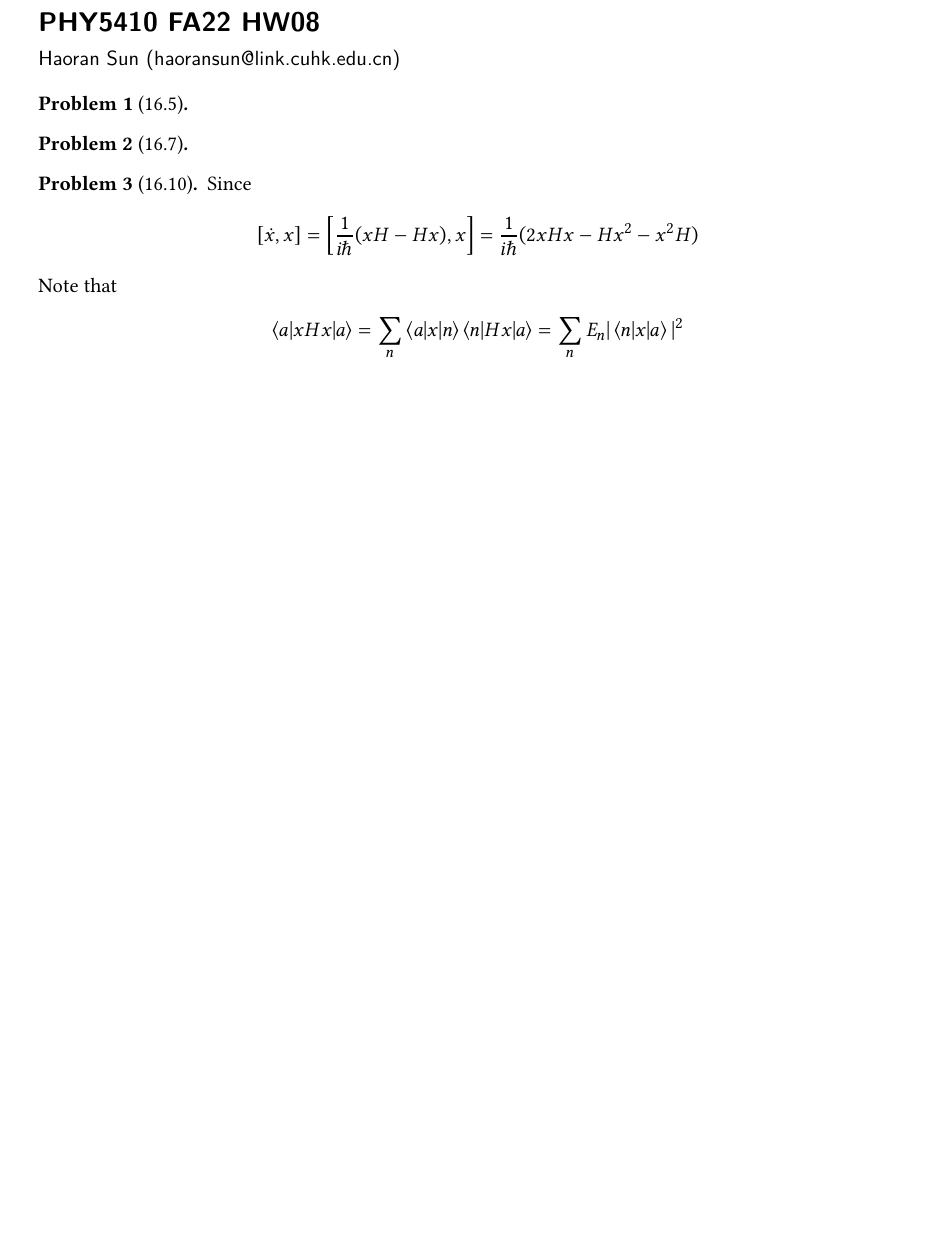
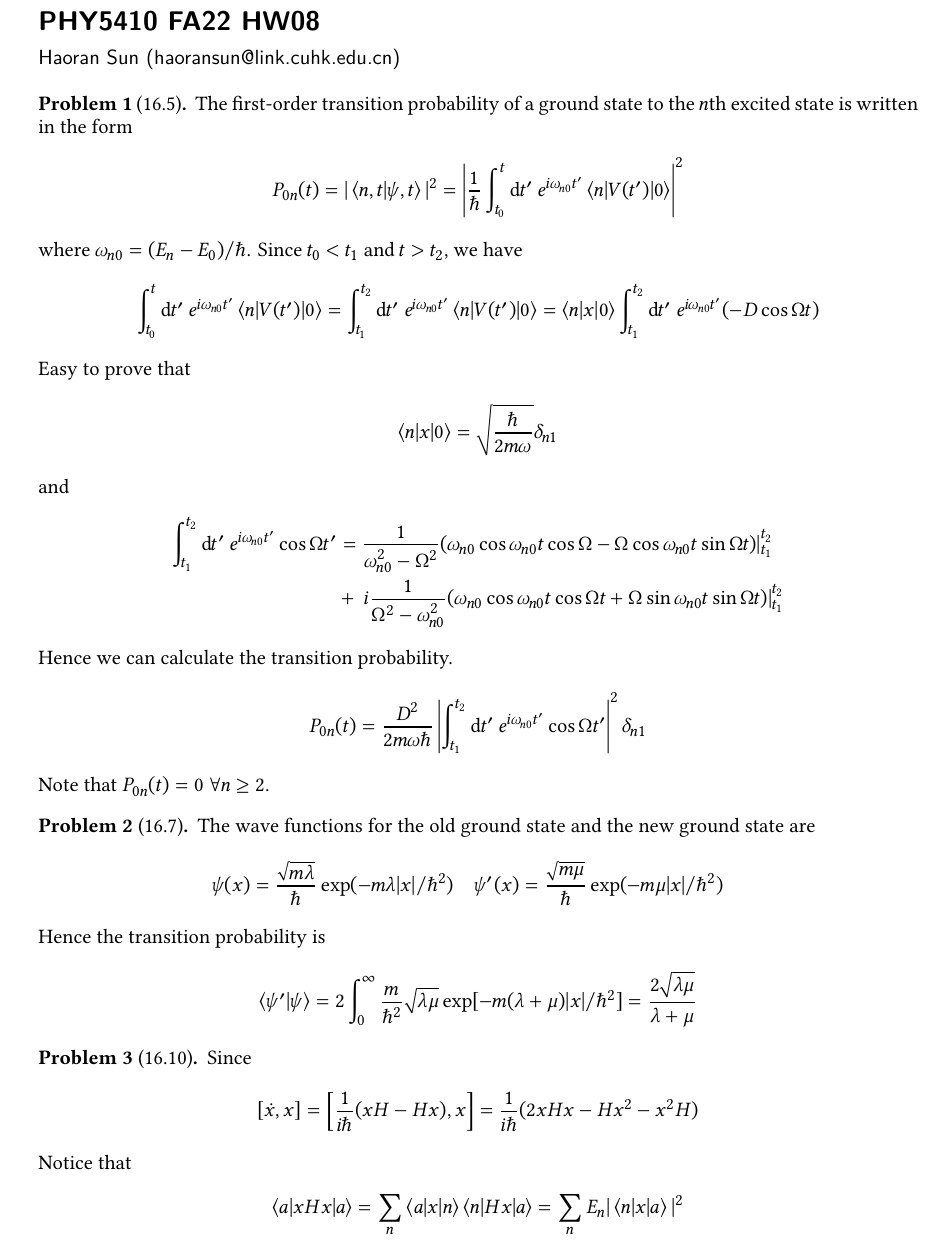
Before and after one commit to haoran0115/PHY5410-FA22, a LaTeX problem sheet (hw09/PHY5410_HW09.tex): part of the page before the commit and part of page 1 of 2 after it, cut so that both start at the same text, the shorter picture padded with empty space. Compiled offline with XeLaTeX.

Commit message:
hw09 update

```diff
--- a/hw09/PHY5410_HW09.tex
+++ b/hw09/PHY5410_HW09.tex
@@ -180,12 +180,65 @@
 % \end{remark}
 
 \begin{problem}[16.5]
-
+The first-order transition probability of a ground state to the $n$th excited state is written in the form
+\begin{align*}
+    P_{0n}(t) &= |\braket{n, t|\psi, t}|^2
+    = \left|
+    \frac{1}{\hbar}
+    \int_{t_0}^t\d t'\ e^{i\omega_{n0}t'}\braket{n|V(t')|0}
+    \right|^2
+\end{align*}
+where $\omega_{n0} = (E_n - E_0)/\hbar$.
+Since $t_0 < t_1$ and $t>t_2$, we have
+\begin{align*}
+    \int_{t_0}^t\d t'\ e^{i\omega_{n0}t'}\braket{n|V(t')|0}
+    &=
+    \int_{t_1}^{t_2}\d t'\ e^{i\omega_{n0}t'}\braket{n|V(t')|0}
+    =
+    \braket{n|x|0}
+    \int_{t_1}^{t_2}\d t'\ e^{i\omega_{n0}t'}(-D\cos\Omega t)
+\end{align*}
+Easy to prove that
+\begin{align*}
+    \braket{n|x|0} &= \sqrt{\frac{\hbar}{2m\omega}}\delta_{n1}
+\end{align*}
+and
+\begin{align*}
+    \int_{t_1}^{t_2} \d t'\ e^{i\omega_{n0}t'}\cos\Omega t'
+    &=
+    \frac{1}{\omega_{n0}^2 - \Omega^2}(
+        \omega_{n0}\cos\omega_{n0}t\cos\Omega -
+        \Omega\cos\omega_{n0}t\sin\Omega t
+    )|_{t_1}^{t_2} \\
+    &+\ i
+    \frac{1}{\Omega^2 - \omega_{n0}^2}(
+        \omega_{n0}\cos\omega_{n0}t\cos\Omega t +
+        \Omega\sin\omega_{n0}t\sin\Omega t
+    )|_{t_1}^{t_2}
+\end{align*}
+Hence we can calculate the transition probability.
+\begin{align*}
+    P_{0n}(t) &= \frac{D^2}{2m\omega\hbar}\left|
+        \int_{t_1}^{t_2}\d t'\
+        e^{i\omega_{n0}t'}\cos\Omega t'
+    \right|^2\delta_{n1}
+\end{align*}
+Note that $P_{0n}(t)=0$ $\forall n \geq 2$.
 \end{problem}
 
 
 
 \begin{problem}[16.7]
+The wave functions for the old ground state and the new ground state are
+\begin{align*}
+    \psi(x) &= \frac{\sqrt{m\lambda}}{\hbar}\exp (-m\lambda|x|/\hbar^2)\quad
+    \psi'(x) = \frac{\sqrt{m\mu}}{\hbar}\exp (-m\mu|x|/\hbar^2)\quad
+\end{align*}
+Hence the transition probability is
+\begin{align*}
+    \braket{\psi'|\psi} &= 2\int_0^\infty \frac{m}{\hbar^2}
+    \sqrt{\lambda\mu}\exp[-m(\lambda+\mu)|x|/\hbar^2] = \frac{2\sqrt{\lambda\mu}}{\lambda+\mu}
+\end{align*}
 \end{problem}
 
 
@@ -196,7 +249,7 @@ Since
     [\dot{x}, x] &= \left[\frac{1}{i\hbar}(xH-Hx), x\right] = \frac{1}{i\hbar}
     (2xHx - Hx^2 - x^2H)
 \end{align*}
-Note that
+Notice that
 \begin{align*}
     \braket{a|xHx|a} &= \sum_n\braket{a|x|n}\braket{n|Hx|a}
     = \sum_n E_n|\braket{n|x|a}|^2\\
```
Also changed, not shown: hw09/PHY5410_HW09.pdf.
